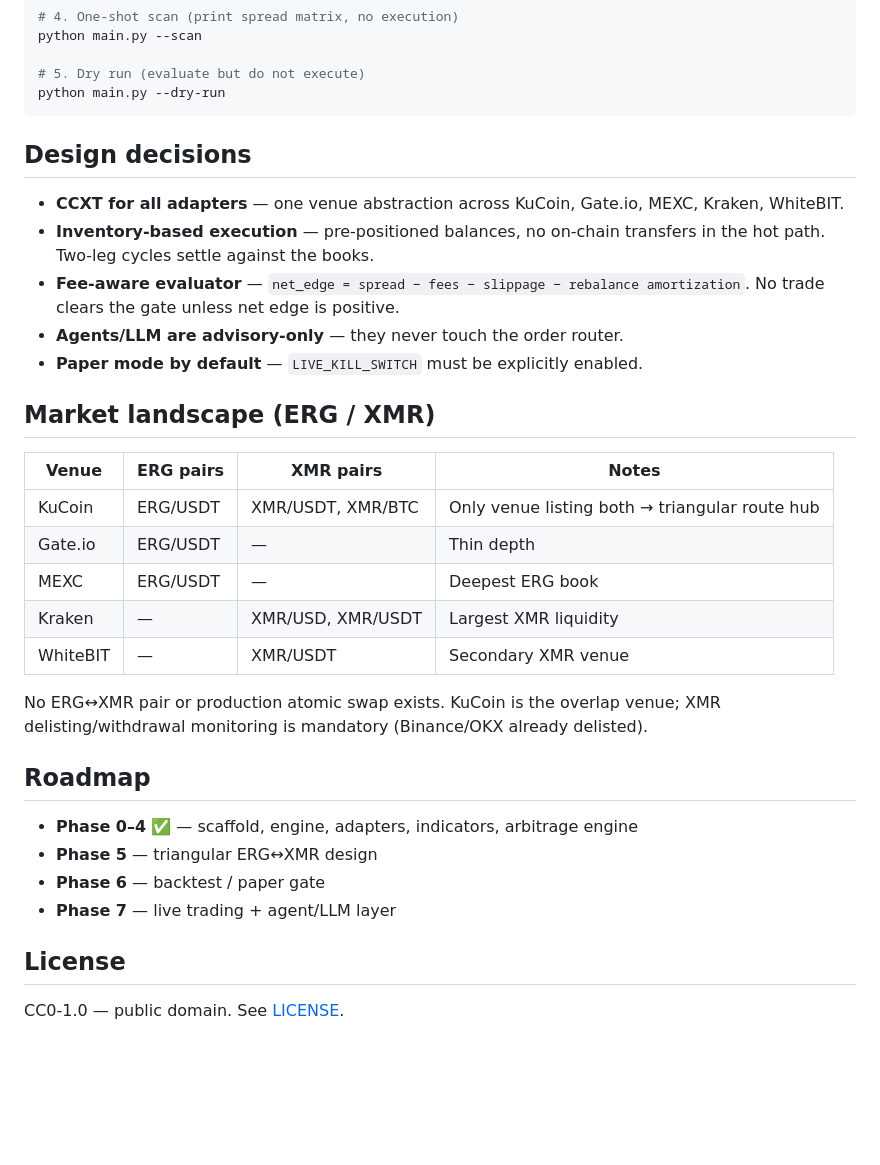
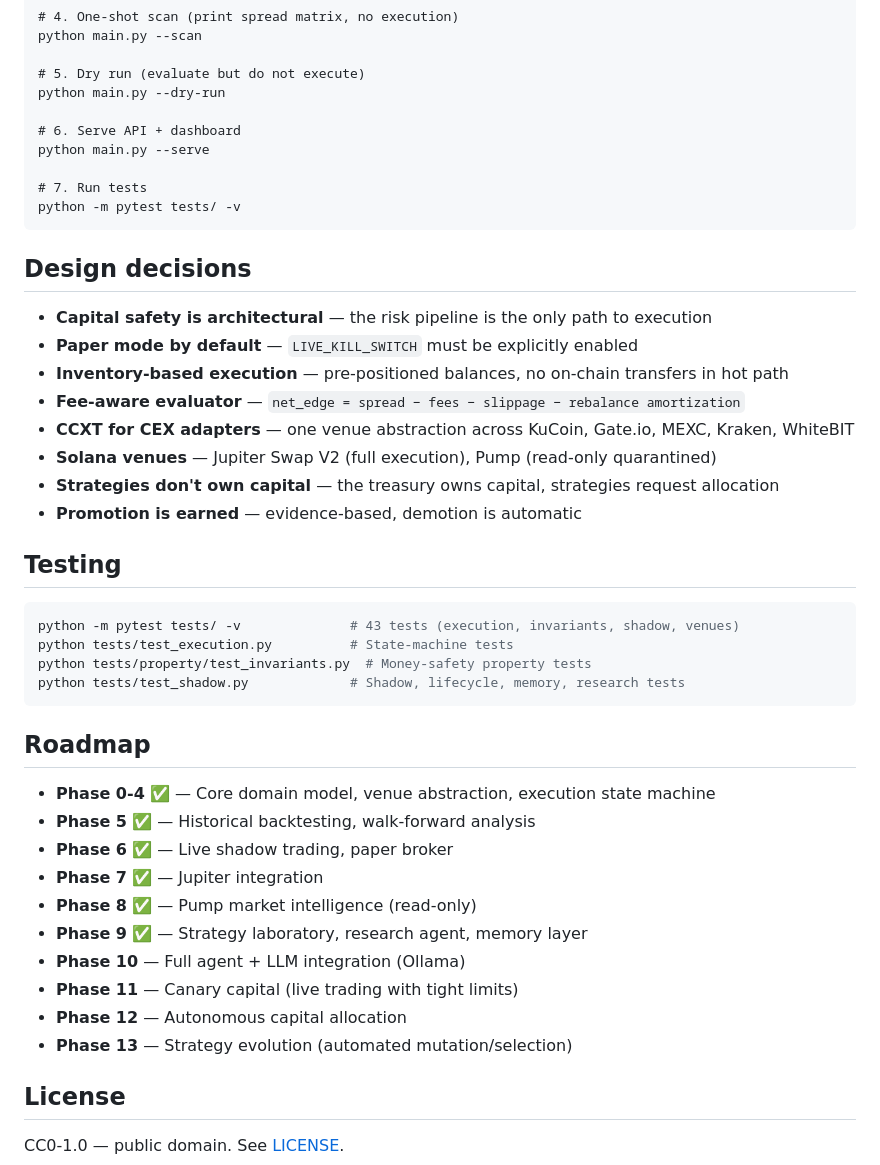
Before and after one commit to SamurAI-Official/Almuden, a Markdown page: README.md, the part around one of its changes. Rendered like a GitHub page; blank space fills up the shorter version.

````diff
--- a/README.md
+++ b/README.md
@@ -51,38 +61,46 @@ python main.py --scan
 
 # 5. Dry run (evaluate but do not execute)
 python main.py --dry-run
+
+# 6. Serve API + dashboard
+python main.py --serve
+
+# 7. Run tests
+python -m pytest tests/ -v
 ```
 
 ## Design decisions
 
-- **CCXT for all adapters** — one venue abstraction across KuCoin, Gate.io,
-  MEXC, Kraken, WhiteBIT.
-- **Inventory-based execution** — pre-positioned balances, no on-chain
-  transfers in the hot path. Two-leg cycles settle against the books.
-- **Fee-aware evaluator** — `net_edge = spread − fees − slippage − rebalance
-  amortization`. No trade clears the gate unless net edge is positive.
-- **Agents/LLM are advisory-only** — they never touch the order router.
-- **Paper mode by default** — `LIVE_KILL_SWITCH` must be explicitly enabled.
+- **Capital safety is architectural** — the risk pipeline is the only path to execution
+- **Paper mode by default** — `LIVE_KILL_SWITCH` must be explicitly enabled
+- **Inventory-based execution** — pre-positioned balances, no on-chain transfers in hot path
+- **Fee-aware evaluator** — `net_edge = spread − fees − slippage − rebalance amortization`
+- **CCXT for CEX adapters** — one venue abstraction across KuCoin, Gate.io, MEXC, Kraken, WhiteBIT
+- **Solana venues** — Jupiter Swap V2 (full execution), Pump (read-only quarantined)
+- **Strategies don't own capital** — the treasury owns capital, strategies request allocation
+- **Promotion is earned** — evidence-based, demotion is automatic
 
-## Market landscape (ERG / XMR)
+## Testing
 
-| Venue    | ERG pairs  | XMR pairs          | Notes |
-|----------|-----------|--------------------|-------|
-| KuCoin   | ERG/USDT  | XMR/USDT, XMR/BTC  | Only venue listing both → triangular route hub |
-| Gate.io  | ERG/USDT  | —                  | Thin depth |
-| MEXC     | ERG/USDT  | —                  | Deepest ERG book |
-| Kraken   | —         | XMR/USD, XMR/USDT  | Largest XMR liquidity |
-| WhiteBIT | —         | XMR/USDT           | Secondary XMR venue |
-
-No ERG↔XMR pair or production atomic swap exists. KuCoin is the overlap venue;
-XMR delisting/withdrawal monitoring is mandatory (Binance/OKX already delisted).
+```bash
+python -m pytest tests/ -v              # 43 tests (execution, invariants, shadow, venues)
+python tests/test_execution.py          # State-machine tests
+python tests/property/test_invariants.py  # Money-safety property tests
+python tests/test_shadow.py             # Shadow, lifecycle, memory, research tests
+```
 
 ## Roadmap
 
-- **Phase 0–4** ✅ — scaffold, engine, adapters, indicators, arbitrage engine
-- **Phase 5** — triangular ERG↔XMR design
-- **Phase 6** — backtest / paper gate
-- **Phase 7** — live trading + agent/LLM layer
+- **Phase 0-4** ✅ — Core domain model, venue abstraction, execution state machine
+- **Phase 5** ✅ — Historical backtesting, walk-forward analysis
+- **Phase 6** ✅ — Live shadow trading, paper broker
+- **Phase 7** ✅ — Jupiter integration
+- **Phase 8** ✅ — Pump market intelligence (read-only)
+- **Phase 9** ✅ — Strategy laboratory, research agent, memory layer
+- **Phase 10** — Full agent + LLM integration (Ollama)
+- **Phase 11** — Canary capital (live trading with tight limits)
+- **Phase 12** — Autonomous capital allocation
+- **Phase 13** — Strategy evolution (automated mutation/selection)
 
 ## License
 
````
Also changed, not shown: other parts of README.md (+37 -27 lines).
